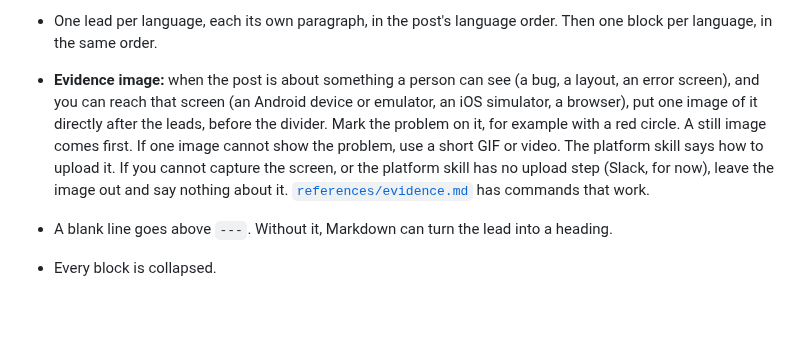
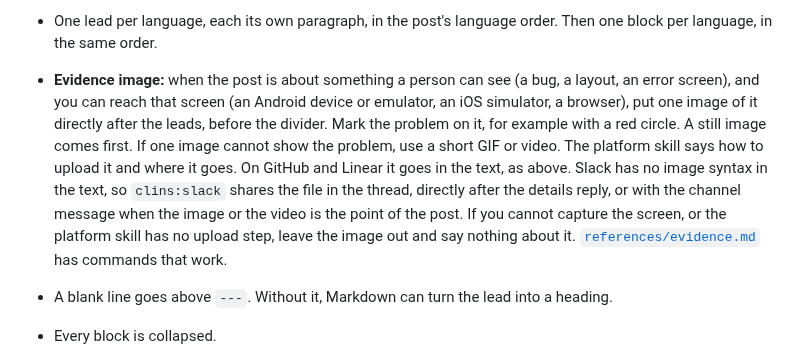
Before and after one commit to clins1994/skills, a Markdown page: skills/post/SKILL.md, the part around the change. Drawn GitHub-style; blank space fills up the shorter version.

Commit message:
post: share the evidence image on Slack too
Co-Authored-By: Claude Opus 5.5 <noreply@anthropic.com>

```diff
--- a/skills/post/SKILL.md
+++ b/skills/post/SKILL.md
@@ -154,7 +154,7 @@ Block titles: 🇬🇧 More details, 🇯🇵 詳細, 🇨🇳 详细信息,
 - An @mention line, if any, goes first.
 - When the repo's template has its own sections (for example `## Description`, `## Checklist`), keep every one of them. The lead and the blocks go in the first section, under its heading. The other sections follow in the template's order, and the footer comes after them.
 - One lead per language, each its own paragraph, in the post's language order. Then one block per language, in the same order.
-- **Evidence image:** when the post is about something a person can see (a bug, a layout, an error screen), and you can reach that screen (an Android device or emulator, an iOS simulator, a browser), put one image of it directly after the leads, before the divider. Mark the problem on it, for example with a red circle. A still image comes first. If one image cannot show the problem, use a short GIF or video. The platform skill says how to upload it. If you cannot capture the screen, or the platform skill has no upload step (Slack, for now), leave the image out and say nothing about it. [`references/evidence.md`](references/evidence.md) has commands that work.
+- **Evidence image:** when the post is about something a person can see (a bug, a layout, an error screen), and you can reach that screen (an Android device or emulator, an iOS simulator, a browser), put one image of it directly after the leads, before the divider. Mark the problem on it, for example with a red circle. A still image comes first. If one image cannot show the problem, use a short GIF or video. The platform skill says how to upload it and where it goes. On GitHub and Linear it goes in the text, as above. Slack has no image syntax in the text, so `clins:slack` shares the file in the thread, directly after the details reply, or with the channel message when the image or the video is the point of the post. If you cannot capture the screen, or the platform skill has no upload step, leave the image out and say nothing about it. [`references/evidence.md`](references/evidence.md) has commands that work.
 - A blank line goes above `---`. Without it, Markdown can turn the lead into a heading.
 - Every block is collapsed.
 - Each block title ends with its read time, after ` · `, so a reader knows the cost before they open it. The script counts it from that block's own text: 200 words a minute, or 500 characters a minute for japanese, chinese, korean and thai, rounded up, at least 1 minute. Run `check_post.py --read-time post.md` to print every title with its time, and copy those titles. Read times: `{n} min read`, `読了目安{n}分`, `阅读约{n}分钟`, `閱讀約{n}分鐘`, `{n}분 분량`, `{n} min de leitura`, `{n} min de lectura`, `{n} min de lecture`, `{n} Min. Lesezeit`, `{n} min di lettura`, `{n} मिनट में पढ़ें`, `{n} min. læsning`, `{n} dəq oxuma`. For another language, translate `{n} min read` in the same short way.
```
Also changed, not shown: 1 other file.
